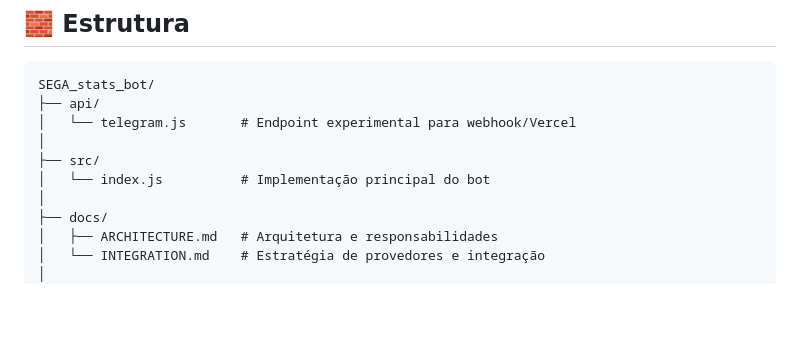
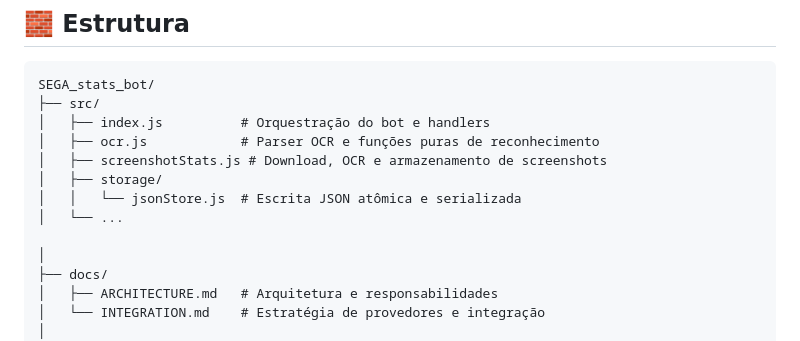
Before and after one commit to deividjmoura/SEGA_stats_bot, a Markdown page: README.md, the part around one of its changes. Drawn GitHub-style; blank space fills up the shorter version.

````diff
--- a/README.md
+++ b/README.md
@@ -122,11 +127,14 @@ O objetivo é poder trocar a fonte de dados sem reescrever a lógica do bot.
 
 ```text
 SEGA_stats_bot/
-├── api/
-│   └── telegram.js       # Endpoint experimental para webhook/Vercel
-│
 ├── src/
-│   └── index.js          # Implementação principal do bot
+│   ├── index.js          # Orquestração do bot e handlers
+│   ├── ocr.js            # Parser OCR e funções puras de reconhecimento
+│   ├── screenshotStats.js # Download, OCR e armazenamento de screenshots
+│   ├── storage/
+│   │   └── jsonStore.js  # Escrita JSON atômica e serializada
+│   └── ...
+
 │
 ├── docs/
 │   ├── ARCHITECTURE.md   # Arquitetura e responsabilidades
````
Also changed, not shown: other parts of README.md (+15 -6 lines).
